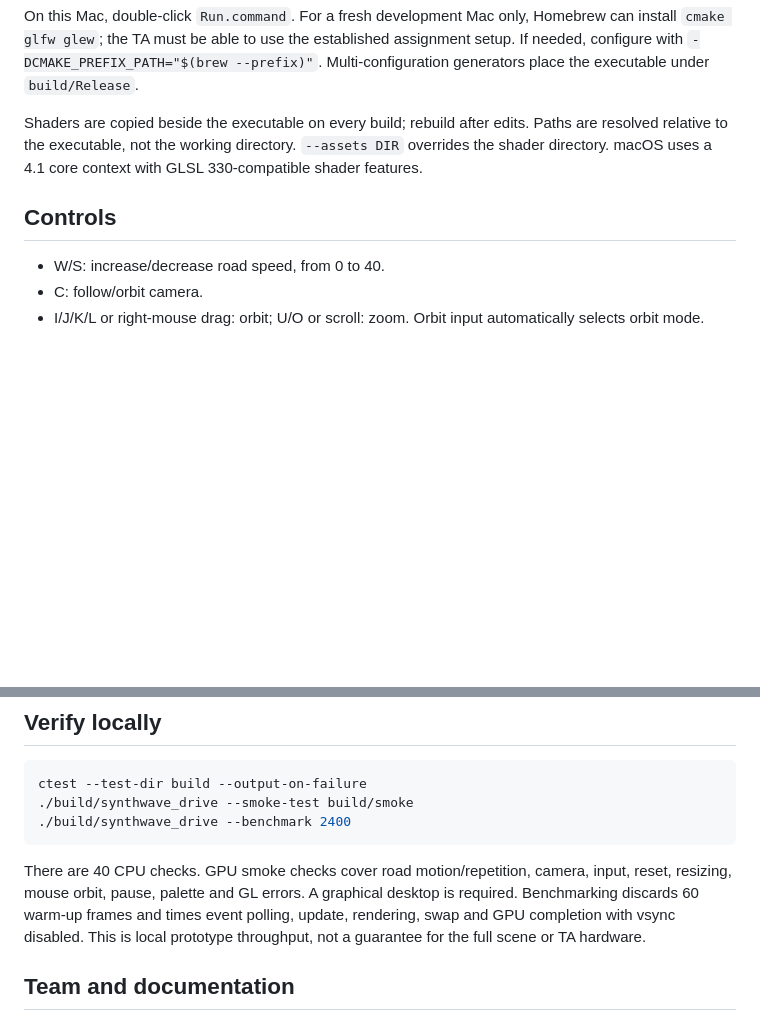
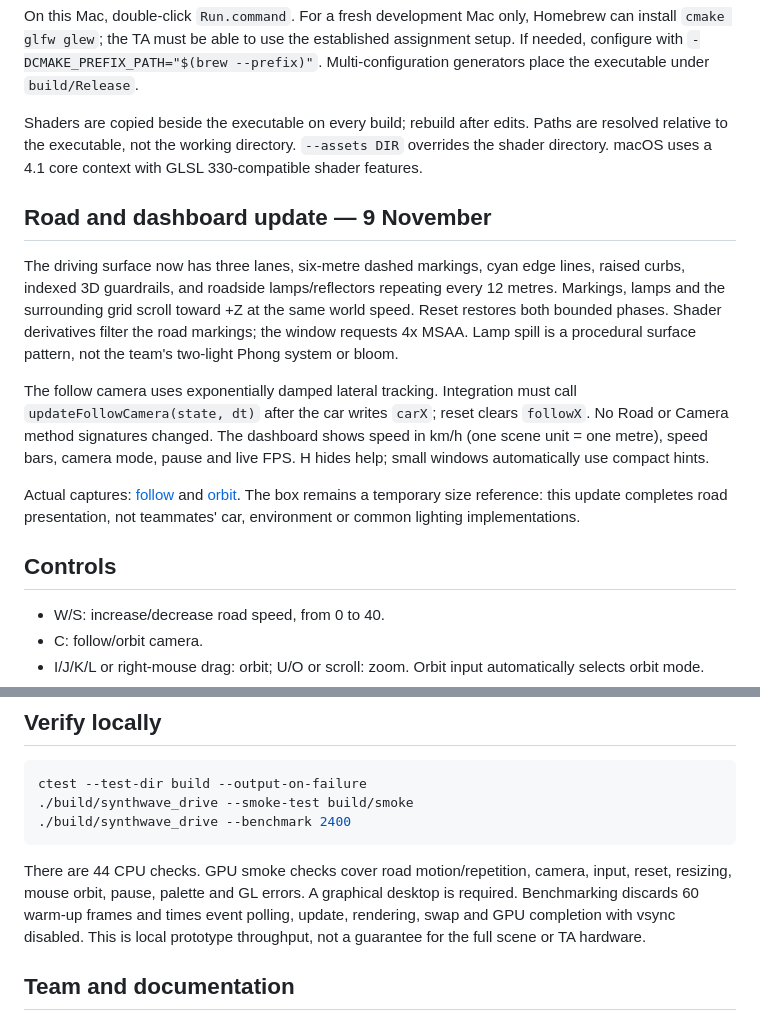
Before and after one commit to Hazardiusoms/FP_CG, a Markdown page: README.md, 2 parts joined by grey strips. Rendered like a GitHub page; blank space fills up the shorter version.

Commit message:
Improve road, guardrails, lamps, camera and dashboard

````diff
--- a/README.md
+++ b/README.md
@@ -20,7 +20,28 @@ On this Mac, double-click `Run.command`. For a fresh development Mac only, Homeb
 
 Shaders are copied beside the executable on every build; rebuild after edits. Paths are resolved relative to the executable, not the working directory. `--assets DIR` overrides the shader directory. macOS uses a 4.1 core context with GLSL 330-compatible shader features.
 
+## Road and dashboard update — 9 November
+
+The driving surface now has three lanes, six-metre dashed markings, cyan edge lines,
+raised curbs, indexed 3D guardrails, and roadside lamps/reflectors repeating every
+12 metres. Markings, lamps and the surrounding grid scroll toward +Z at the same
+world speed. Reset restores both bounded phases. Shader derivatives filter the
+road markings; the window requests 4x MSAA. Lamp spill is a procedural surface
+pattern, not the team's two-light Phong system or bloom.
+
+The follow camera uses exponentially damped lateral tracking. Integration must
+call `updateFollowCamera(state, dt)` after the car writes `carX`; reset clears
+`followX`. No Road or Camera method signatures changed. The dashboard shows
+speed in km/h (one scene unit = one metre), speed bars, camera mode, pause and
+live FPS. H hides help; small windows automatically use compact hints.
+
+Actual captures: [follow](docs/evidence/almas-road-finished-follow.png) and
+[orbit](docs/evidence/almas-road-finished-orbit.png). The box remains a temporary
+size reference: this update completes road presentation, not teammates' car,
+environment or common lighting implementations.
+
 ## Controls
+
 
 - W/S: increase/decrease road speed, from 0 to 40.
 - C: follow/orbit camera.
@@ -41,7 +62,7 @@ ctest --test-dir build --output-on-failure
 ./build/synthwave_drive --benchmark 2400
 ```
 
-There are 40 CPU checks. GPU smoke checks cover road motion/repetition, camera, input, reset, resizing, mouse orbit, pause, palette and GL errors. A graphical desktop is required. Benchmarking discards 60 warm-up frames and times event polling, update, rendering, swap and GPU completion with vsync disabled. This is local prototype throughput, not a guarantee for the full scene or TA hardware.
+There are 44 CPU checks. GPU smoke checks cover road motion/repetition, camera, input, reset, resizing, mouse orbit, pause, palette and GL errors. A graphical desktop is required. Benchmarking discards 60 warm-up frames and times event polling, update, rendering, swap and GPU completion with vsync disabled. This is local prototype throughput, not a guarantee for the full scene or TA hardware.
 
 ## Team and documentation
 
````
Also changed, not shown: docs/progress/almas.md (+28 -0 lines), docs/evidence/almas-road-finished-follow.png (added), docs/evidence/almas-road-finished-orbit.png (added), 11 other files.
